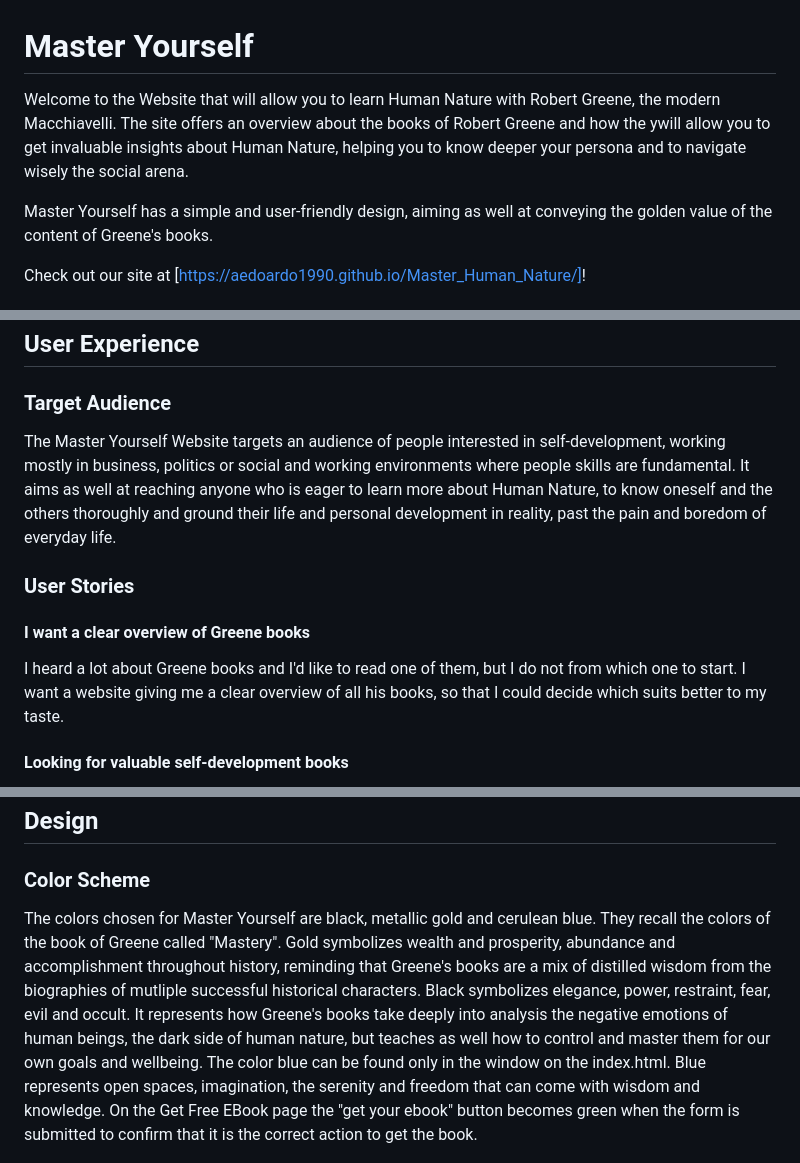
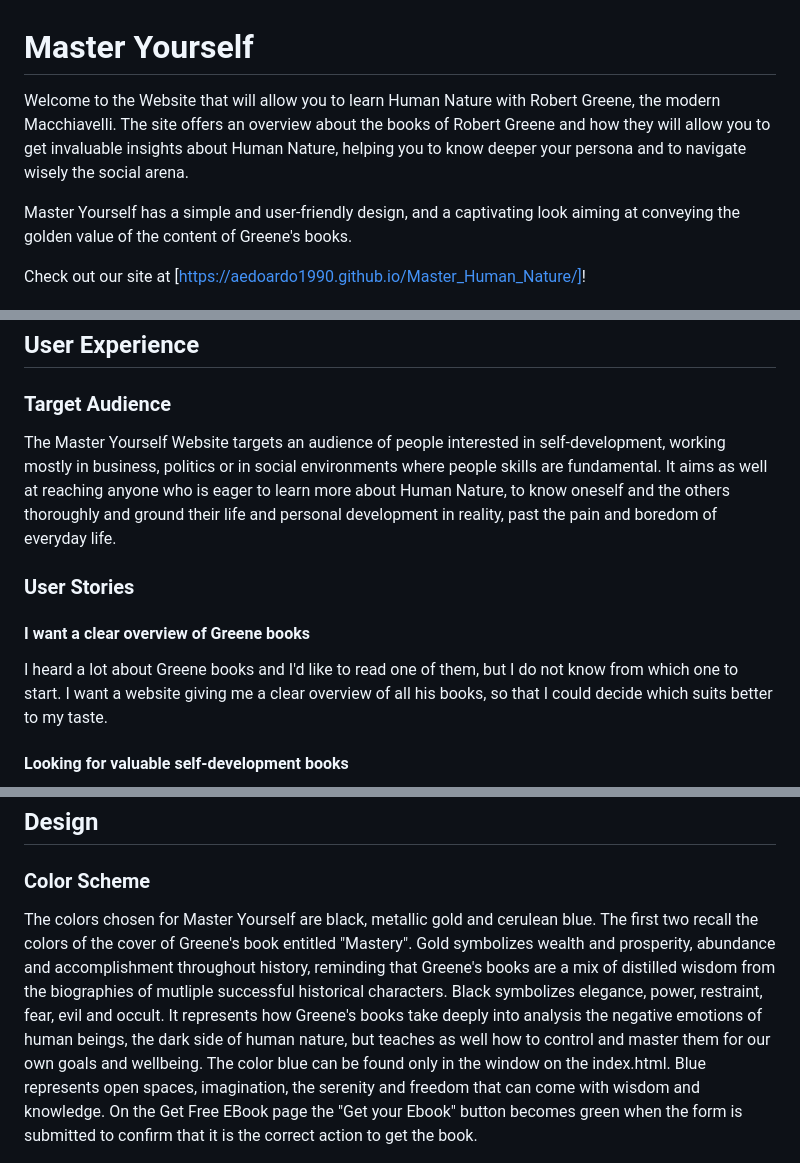
Before and after one commit to aedoardo1990/Master_Human_Nature, a Markdown page: README.md, 3 parts joined by grey strips. Drawn GitHub-style.

Commit message:
corrected some typos in readme text and resizing pics of html validation

```diff
--- a/README.md
+++ b/README.md
@@ -1,8 +1,8 @@
 # Master Yourself
 
-Welcome to the Website that will allow you to learn Human Nature with Robert Greene, the modern Macchiavelli. The site offers an overview about the books of Robert Greene and how the ywill allow you to get invaluable insights about Human Nature, helping you to know deeper your persona and to navigate wisely the social arena.
+Welcome to the Website that will allow you to learn Human Nature with Robert Greene, the modern Macchiavelli. The site offers an overview about the books of Robert Greene and how they will allow you to get invaluable insights about Human Nature, helping you to know deeper your persona and to navigate wisely the social arena.
 
-Master Yourself has a simple and user-friendly design, aiming as well at conveying the golden value of the content of Greene's books.
+Master Yourself has a simple and user-friendly design, and a captivating look aiming at conveying the golden value of the content of Greene's books.
 
 Check out our site at [https://aedoardo1990.github.io/Master_Human_Nature/]!
 
@@ -80,13 +80,13 @@ Check out our site at [https://aedoardo1990.github.io/Master_Human_Nature/]!
 
 ### Target Audience
 
-The Master Yourself Website targets an audience of people interested in self-development, working mostly in business, politics or social and working environments where people skills are fundamental. It aims as well at reaching anyone who is eager to learn more about Human Nature, to know oneself and the others thoroughly and ground their life and personal development in reality, past the pain and boredom of everyday life.
+The Master Yourself Website targets an audience of people interested in self-development, working mostly in business, politics or in social environments where people skills are fundamental. It aims as well at reaching anyone who is eager to learn more about Human Nature, to know oneself and the others thoroughly and ground their life and personal development in reality, past the pain and boredom of everyday life.
 
 ### User Stories
 
 #### I want a clear overview of Greene books
 
-I heard a lot about Greene books and I'd like to read one of them, but I do not from which one to start. I want a website giving me a clear overview of all his books, so that I could decide which suits better to my taste.
+I heard a lot about Greene books and I'd like to read one of them, but I do not know from which one to start. I want a website giving me a clear overview of all his books, so that I could decide which suits better to my taste.
 
 #### Looking for valuable self-development books
 
@@ -104,9 +104,9 @@ I love reading but I do not have much money to buy books every month. I would li
 
 ### Color Scheme
 
-The colors chosen for Master Yourself are black, metallic gold and cerulean blue. They recall the colors of the book of Greene called "Mastery". Gold symbolizes wealth and prosperity, abundance and accomplishment throughout history, reminding that Greene's books are a mix of distilled wisdom from the biographies of mutliple successful historical characters. Black symbolizes elegance, power, restraint, fear, evil and occult. It represents how Greene's books take deeply into analysis the negative emotions of human beings, the dark side of human nature, but teaches as well how to control and master them for our own goals and wellbeing.
+The colors chosen for Master Yourself are black, metallic gold and cerulean blue. The first two recall the colors of the cover of Greene's book entitled "Mastery". Gold symbolizes wealth and prosperity, abundance and accomplishment throughout history, reminding that Greene's books are a mix of distilled wisdom from the biographies of mutliple successful historical characters. Black symbolizes elegance, power, restraint, fear, evil and occult. It represents how Greene's books take deeply into analysis the negative emotions of human beings, the dark side of human nature, but teaches as well how to control and master them for our own goals and wellbeing.
 The color blue can be found only in the window on the index.html. Blue represents open spaces, imagination, the serenity and freedom that can come with wisdom and knowledge.
-On the Get Free EBook page the "get your ebook" button becomes green when the form is submitted to confirm that it is the correct action to get the book.
+On the Get Free EBook page the "Get your Ebook" button becomes green when the form is submitted to confirm that it is the correct action to get the book.
 
 ![Colour Scheme](./assets/images/readme_images/human_nature_colorpalette_readme.png)
 
```
Also changed, not shown: other parts of README.md (+5 -5 lines).
